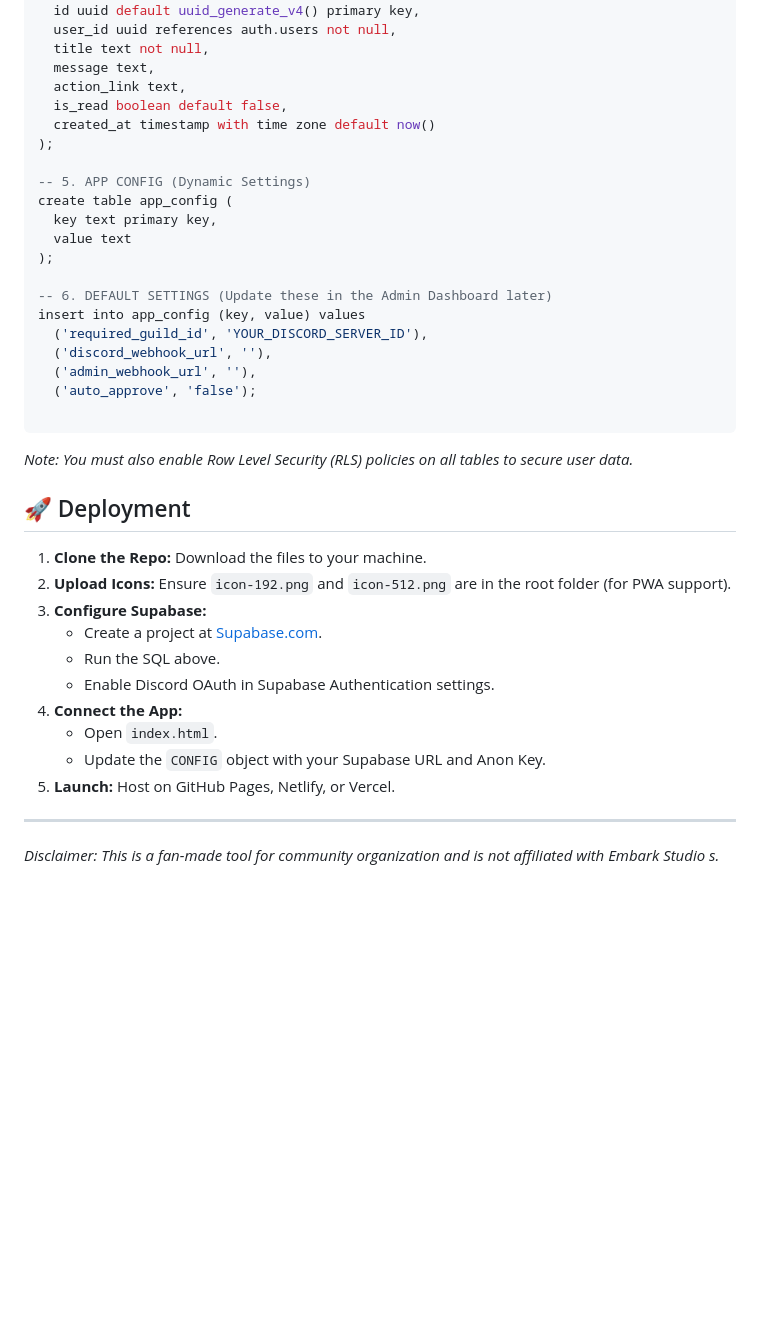
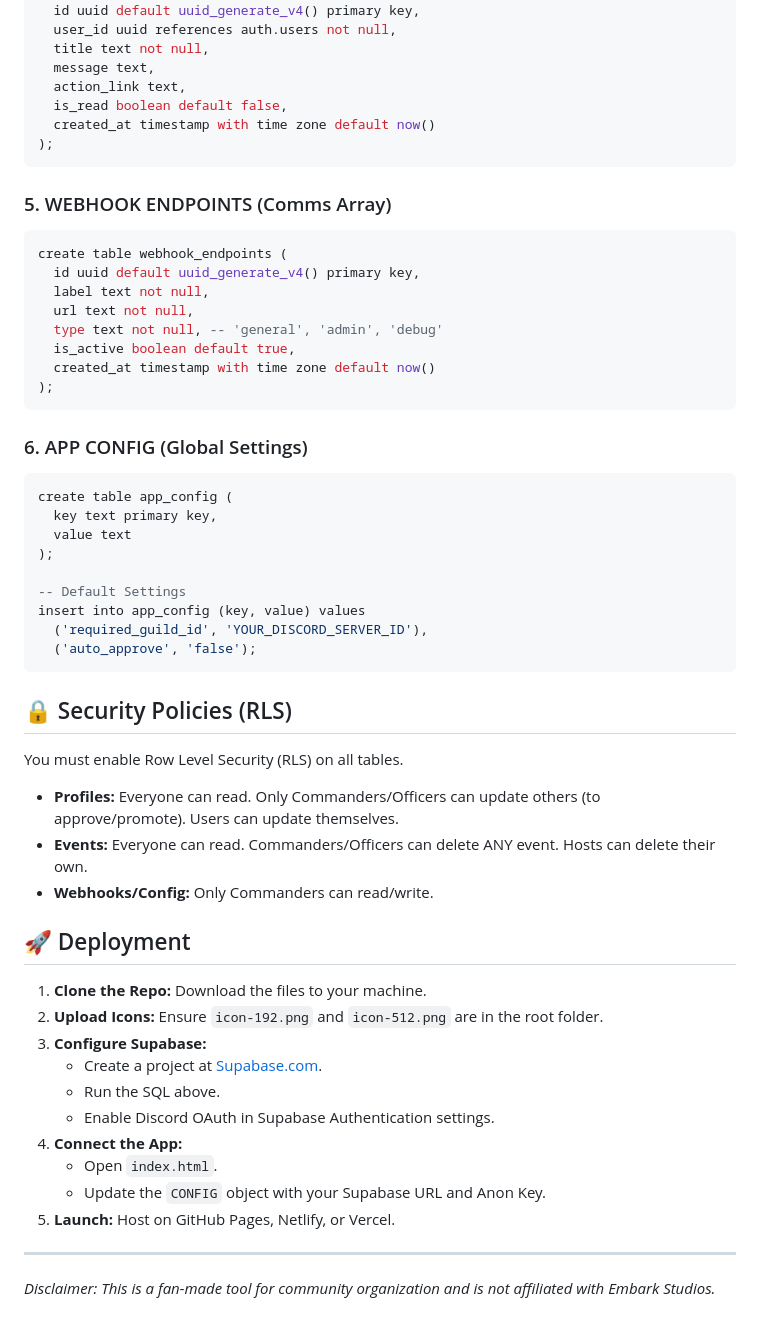
Before and after one commit to wasney/Arc-Raiders-Event-Planner, a Markdown page: README.md, the part around one of its changes. Drawn GitHub-style; blank space fills up the shorter version.

````diff
--- a/README.md
+++ b/README.md
@@ -84,28 +90,45 @@ create table notifications (
   is_read boolean default false,
   created_at timestamp with time zone default now()
 );
+```
 
--- 5. APP CONFIG (Dynamic Settings)
+### 5. WEBHOOK ENDPOINTS (Comms Array)
+```sql
+create table webhook_endpoints (
+  id uuid default uuid_generate_v4() primary key,
+  label text not null,
+  url text not null,
+  type text not null, -- 'general', 'admin', 'debug'
+  is_active boolean default true,
+  created_at timestamp with time zone default now()
+);
+```
+
+### 6. APP CONFIG (Global Settings)
+```sql
 create table app_config (
   key text primary key,
   value text
 );
 
--- 6. DEFAULT SETTINGS (Update these in the Admin Dashboard later)
+-- Default Settings
 insert into app_config (key, value) values
   ('required_guild_id', 'YOUR_DISCORD_SERVER_ID'),
-  ('discord_webhook_url', ''),
-  ('admin_webhook_url', ''),
   ('auto_approve', 'false');
-
 ```
 
-*Note: You must also enable Row Level Security (RLS) policies on all tables to secure user data.*
+## 🔒 Security Policies (RLS)
+
+You must enable Row Level Security (RLS) on all tables.
+
+* **Profiles:** Everyone can read. Only Commanders/Officers can update others (to approve/promote). Users can update themselves.
+* **Events:** Everyone can read. Commanders/Officers can delete ANY event. Hosts can delete their own.
+* **Webhooks/Config:** Only Commanders can read/write.
 
 ## 🚀 Deployment
 
 1.  **Clone the Repo:** Download the files to your machine.
-2.  **Upload Icons:** Ensure `icon-192.png` and `icon-512.png` are in the root folder (for PWA support).
+2.  **Upload Icons:** Ensure `icon-192.png` and `icon-512.png` are in the root folder.
 3.  **Configure Supabase:**
     * Create a project at [Supabase.com](https://supabase.com).
     * Run the SQL above.
@@ -116,5 +139,4 @@ insert into app_config (key, value) values
 5.  **Launch:** Host on GitHub Pages, Netlify, or Vercel.
 
 ---
-*Disclaimer: This is a fan-made tool for community organization and is not affiliated with Embark Studio
-s.*
+*Disclaimer: This is a fan-made tool for community organization and is not affiliated with Embark Studios.*
````
Also changed, not shown: other parts of README.md (+25 -19 lines).
